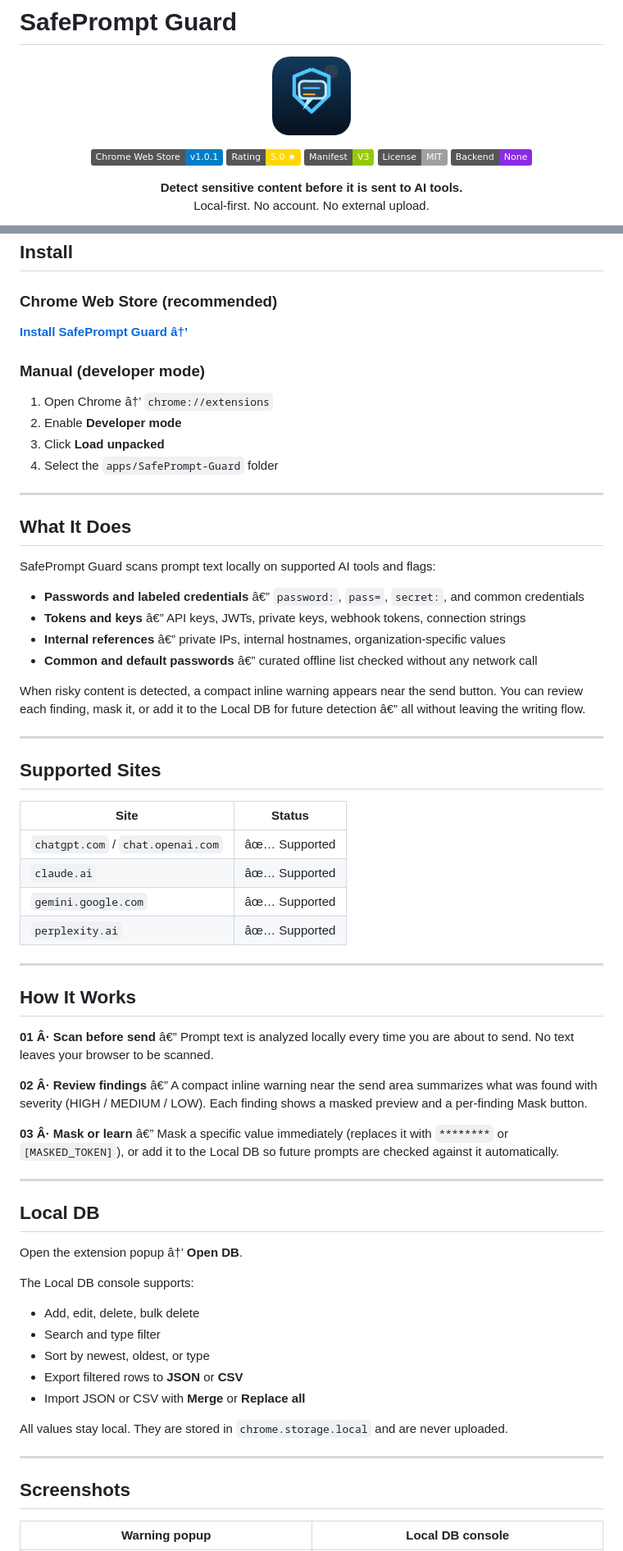
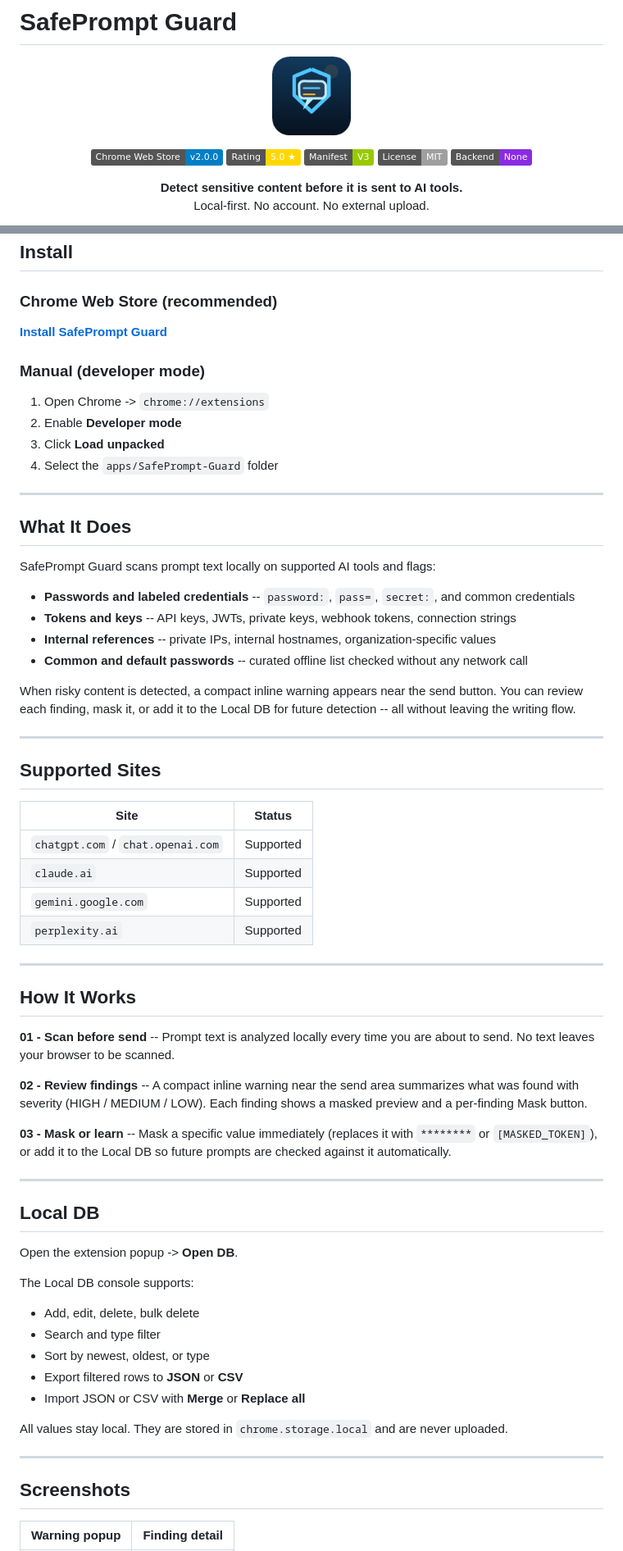
Before and after one commit to stiliyan-dev/safeprompt-guard, a Markdown page: README.md, 2 parts joined by grey strips. Shown at 82% size. Rendered like a GitHub page; badges without logos.

Commit message:
Fix README encoding, update screenshots to V2, bump badge to 2.0.0

```diff
--- a/README.md
+++ b/README.md
@@ -6,7 +6,7 @@
 
 <p align="center">
   <a href="https://chromewebstore.google.com/detail/safeprompt-guard/lonecdoaidnlogmkfmpkpejjacaklbbc">
-    <img alt="Chrome Web Store" src="https://img.shields.io/badge/Chrome_Web_Store-v1.0.1-blue?logo=google-chrome&logoColor=white" />
+    <img alt="Chrome Web Store" src="https://img.shields.io/badge/Chrome_Web_Store-v2.0.0-blue?logo=google-chrome&logoColor=white" />
   </a>
   <img alt="Rating" src="https://img.shields.io/badge/Rating-5.0%20%E2%98%85-gold" />
   <img alt="Manifest" src="https://img.shields.io/badge/Manifest-V3-green" />
@@ -29,11 +29,11 @@
 
 ### Chrome Web Store (recommended)
 
-[**Install SafePrompt Guard â†’**](https://chromewebstore.google.com/detail/safeprompt-guard/lonecdoaidnlogmkfmpkpejjacaklbbc)
+[**Install SafePrompt Guard**](https://chromewebstore.google.com/detail/safeprompt-guard/lonecdoaidnlogmkfmpkpejjacaklbbc)
 
 ### Manual (developer mode)
 
-1. Open Chrome â†’ `chrome://extensions`
+1. Open Chrome -> `chrome://extensions`
 2. Enable **Developer mode**
 3. Click **Load unpacked**
 4. Select the `apps/SafePrompt-Guard` folder
@@ -44,12 +44,12 @@
 
 SafePrompt Guard scans prompt text locally on supported AI tools and flags:
 
-- **Passwords and labeled credentials** â€” `password:`, `pass=`, `secret:`, and common credentials
-- **Tokens and keys** â€” API keys, JWTs, private keys, webhook tokens, connection strings
-- **Internal references** â€” private IPs, internal hostnames, organization-specific values
-- **Common and default passwords** â€” curated offline list checked without any network call
+- **Passwords and labeled credentials** -- `password:`, `pass=`, `secret:`, and common credentials
+- **Tokens and keys** -- API keys, JWTs, private keys, webhook tokens, connection strings
+- **Internal references** -- private IPs, internal hostnames, organization-specific values
+- **Common and default passwords** -- curated offline list checked without any network call
 
-When risky content is detected, a compact inline warning appears near the send button. You can review each finding, mask it, or add it to the Local DB for future detection â€” all without leaving the writing flow.
+When risky content is detected, a compact inline warning appears near the send button. You can review each finding, mask it, or add it to the Local DB for future detection -- all without leaving the writing flow.
 
 ---
 
@@ -57,26 +57,26 @@ When risky content is detected, a compact inline warning appears near the send b
 
 | Site | Status |
 |------|--------|
-| `chatgpt.com` / `chat.openai.com` | âœ… Supported |
-| `claude.ai` | âœ… Supported |
-| `gemini.google.com` | âœ… Supported |
-| `perplexity.ai` | âœ… Supported |
+| `chatgpt.com` / `chat.openai.com` | Supported |
+| `claude.ai` | Supported |
+| `gemini.google.com` | Supported |
+| `perplexity.ai` | Supported |
 
 ---
 
 ## How It Works
 
-**01 Â· Scan before send** â€” Prompt text is analyzed locally every time you are about to send. No text leaves your browser to be scanned.
+**01 - Scan before send** -- Prompt text is analyzed locally every time you are about to send. No text leaves your browser to be scanned.
 
-**02 Â· Review findings** â€” A compact inline warning near the send area summarizes what was found with severity (HIGH / MEDIUM / LOW). Each finding shows a masked preview and a per-finding Mask button.
+**02 - Review findings** -- A compact inline warning near the send area summarizes what was found with severity (HIGH / MEDIUM / LOW). Each finding shows a masked preview and a per-finding Mask button.
 
-**03 Â· Mask or learn** â€” Mask a specific value immediately (replaces it with `********` or `[MASKED_TOKEN]`), or add it to the Local DB so future prompts are checked against it automatically.
+**03 - Mask or learn** -- Mask a specific value immediately (replaces it with `********` or `[MASKED_TOKEN]`), or add it to the Local DB so future prompts are checked against it automatically.
 
 ---
 
 ## Local DB
 
-Open the extension popup â†’ **Open DB**.
+Open the extension popup -> **Open DB**.
 
 The Local DB console supports:
 
@@ -92,5 +92,5 @@ All values stay local. They are stored in `chrome.storage.local` and are never u
 
 ## Screenshots
 
-| Warning popup | Local DB console |
+| Warning popup | Finding detail |
 |---|---|
```
Also changed, not shown: other parts of README.md (+4 -4 lines).
